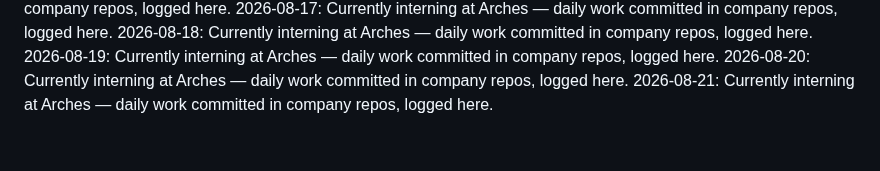
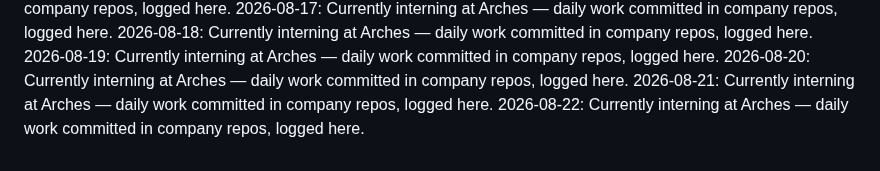
Before and after one commit to laraaskovic/geometric_3D_Interactive_Animation, a Markdown page: daily-log.md, the part around the change. Rendered like a GitHub page.

Commit message:
Daily log: 2026-08-22 — interning at Arches

```diff
--- a/daily-log.md
+++ b/daily-log.md
@@ -50,3 +50,4 @@
 2026-08-19: Currently interning at Arches — daily work committed in company repos, logged here.
 2026-08-20: Currently interning at Arches — daily work committed in company repos, logged here.
 2026-08-21: Currently interning at Arches — daily work committed in company repos, logged here.
+2026-08-22: Currently interning at Arches — daily work committed in company repos, logged here.
```
